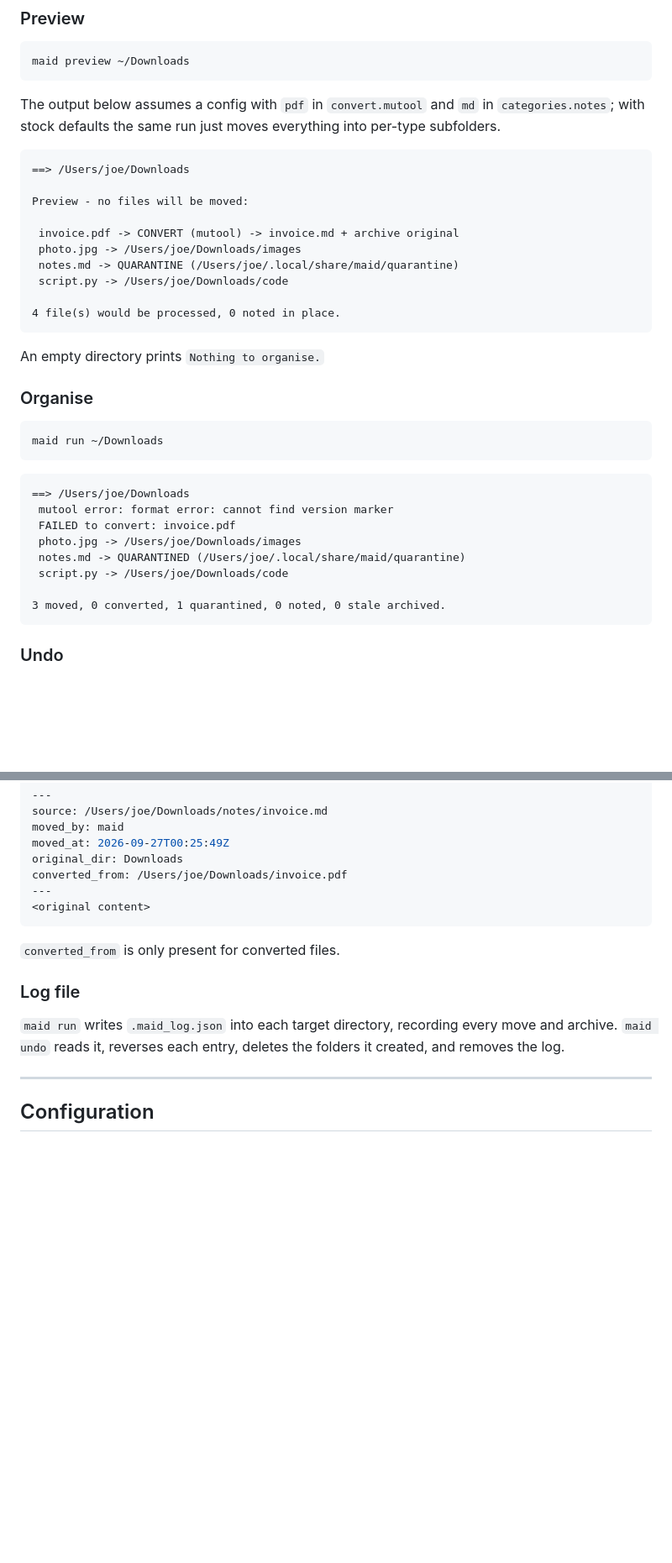
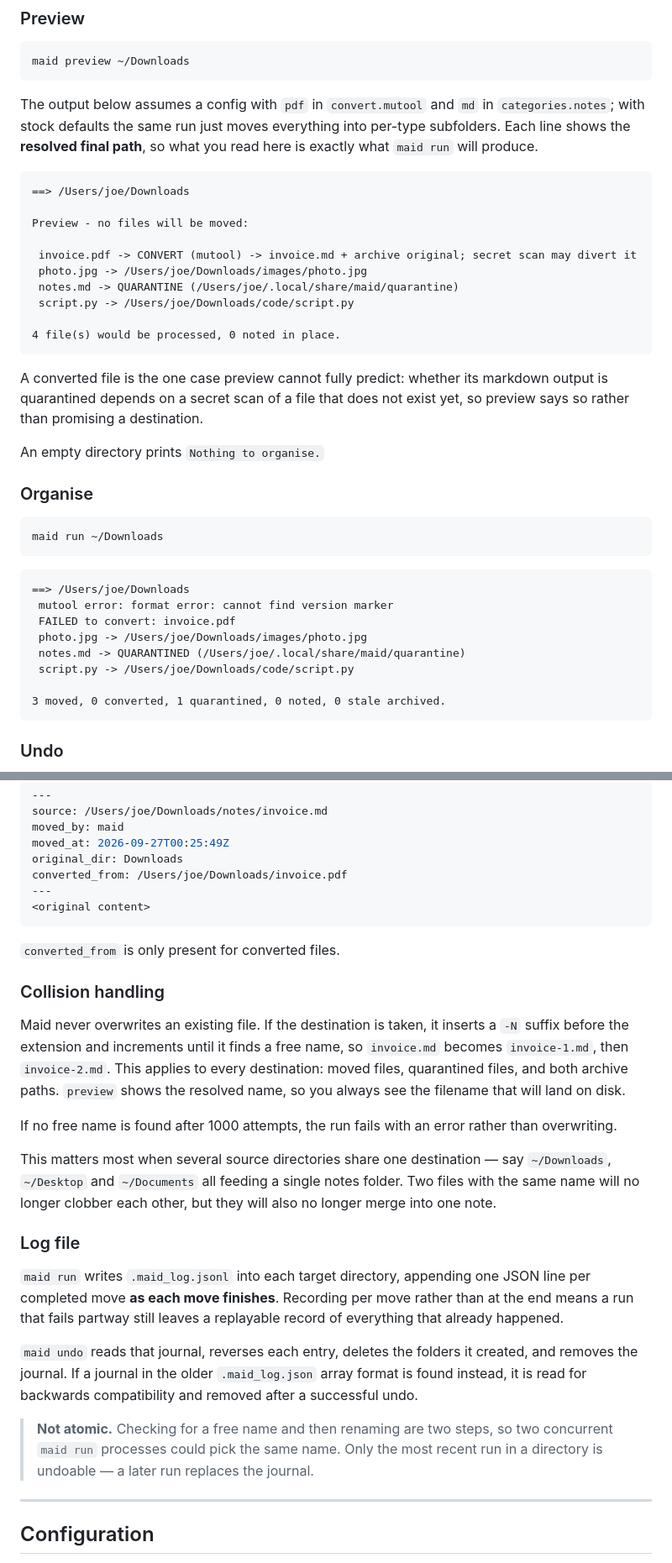
Before and after one commit to 89jobrien/maid, a Markdown page: README.md, 2 parts joined by grey strips. Shown at 84% size. Drawn GitHub-style; blank space fills up the shorter version.

Commit message:
docs(readme): document collision handling and the journal format
Adds a Collision handling section: maid never overwrites, it suffixes with
-N before the extension, and a run that cannot find a free name errors out
rather than clobbering. Notes the shared-destination caveat, where two
same-named files now survive separately instead of merging.

Rewrites the log section for the JSONL journal: one line per move appended
as each move completes, so a failed run is still replayable, plus the legacy
array fallback. Records the atomicity limit and last-run-wins honestly.

Updates the preview and run examples to the new output, which now shows the
resolved final path including any suffix, and flags that preview cannot
predict the quarantine verdict for converted files.

````diff
--- a/README.md
+++ b/README.md
@@ -92,20 +92,25 @@ maid preview ~/Downloads
 
 The output below assumes a config with `pdf` in `convert.mutool` and `md` in
 `categories.notes`; with stock defaults the same run just moves everything into
-per-type subfolders.
+per-type subfolders. Each line shows the **resolved final path**, so what you
+read here is exactly what `maid run` will produce.
 
 ```text
 ==> /Users/joe/Downloads
 
 Preview - no files will be moved:
 
- invoice.pdf -> CONVERT (mutool) -> invoice.md + archive original
- photo.jpg -> /Users/joe/Downloads/images
+ invoice.pdf -> CONVERT (mutool) -> invoice.md + archive original; secret scan may divert it
+ photo.jpg -> /Users/joe/Downloads/images/photo.jpg
  notes.md -> QUARANTINE (/Users/joe/.local/share/maid/quarantine)
- script.py -> /Users/joe/Downloads/code
+ script.py -> /Users/joe/Downloads/code/script.py
 
 4 file(s) would be processed, 0 noted in place.
 ```
+
+A converted file is the one case preview cannot fully predict: whether its
+markdown output is quarantined depends on a secret scan of a file that does not
+exist yet, so preview says so rather than promising a destination.
 
 An empty directory prints `Nothing to organise.`
 
@@ -119,9 +124,9 @@ maid run ~/Downloads
 ==> /Users/joe/Downloads
  mutool error: format error: cannot find version marker
  FAILED to convert: invoice.pdf
- photo.jpg -> /Users/joe/Downloads/images
+ photo.jpg -> /Users/joe/Downloads/images/photo.jpg
  notes.md -> QUARANTINED (/Users/joe/.local/share/maid/quarantine)
- script.py -> /Users/joe/Downloads/code
+ script.py -> /Users/joe/Downloads/code/script.py
 
 3 moved, 0 converted, 1 quarantined, 0 noted, 0 stale archived.
 ```
@@ -221,11 +231,37 @@ converted_from: /Users/joe/Downloads/invoice.pdf
 
 `converted_from` is only present for converted files.
 
+### Collision handling
+
+Maid never overwrites an existing file. If the destination is taken, it inserts
+a `-N` suffix before the extension and increments until it finds a free name, so
+`invoice.md` becomes `invoice-1.md`, then `invoice-2.md`. This applies to every
+destination: moved files, quarantined files, and both archive paths. `preview`
+shows the resolved name, so you always see the filename that will land on disk.
+
+If no free name is found after 1000 attempts, the run fails with an error rather
+than overwriting.
+
+This matters most when several source directories share one destination — say
+`~/Downloads`, `~/Desktop` and `~/Documents` all feeding a single notes folder.
+Two files with the same name will no longer clobber each other, but they will
+also no longer merge into one note.
+
 ### Log file
 
-`maid run` writes `.maid_log.json` into each target directory, recording every
-move and archive. `maid undo` reads it, reverses each entry, deletes the folders
-it created, and removes the log.
+`maid run` writes `.maid_log.jsonl` into each target directory, appending one
+JSON line per completed move **as each move finishes**. Recording per move rather
+than at the end means a run that fails partway still leaves a replayable record
+of everything that already happened.
+
+`maid undo` reads that journal, reverses each entry, deletes the folders it
+created, and removes the journal. If a journal in the older `.maid_log.json`
+array format is found instead, it is read for backwards compatibility and
+removed after a successful undo.
+
+> **Not atomic.** Checking for a free name and then renaming are two steps, so
+> two concurrent `maid run` processes could pick the same name. Only the most
+> recent run in a directory is undoable — a later run replaces the journal.
 
 ---
 
````
Also changed, not shown: other parts of README.md (+8 -3 lines).
